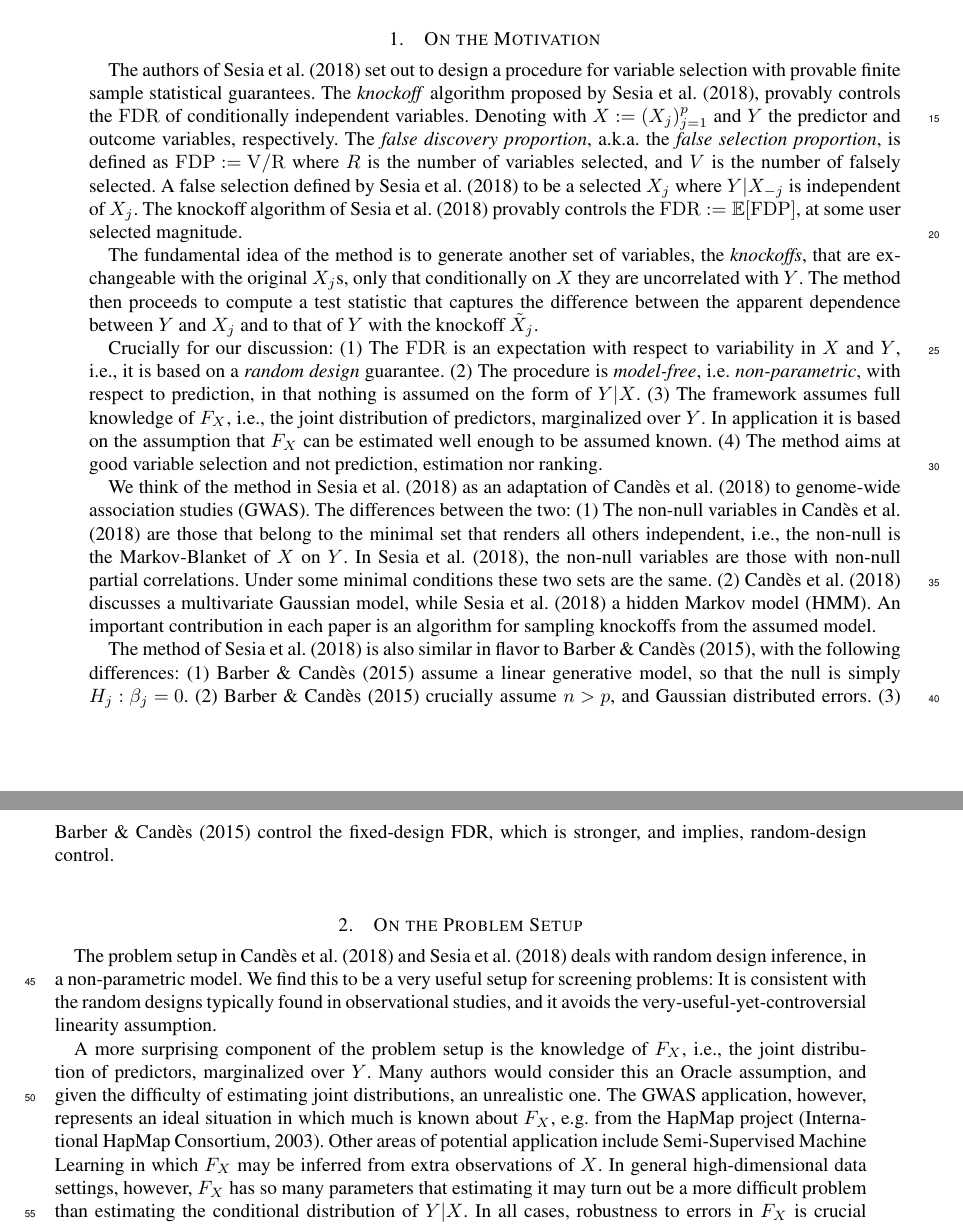
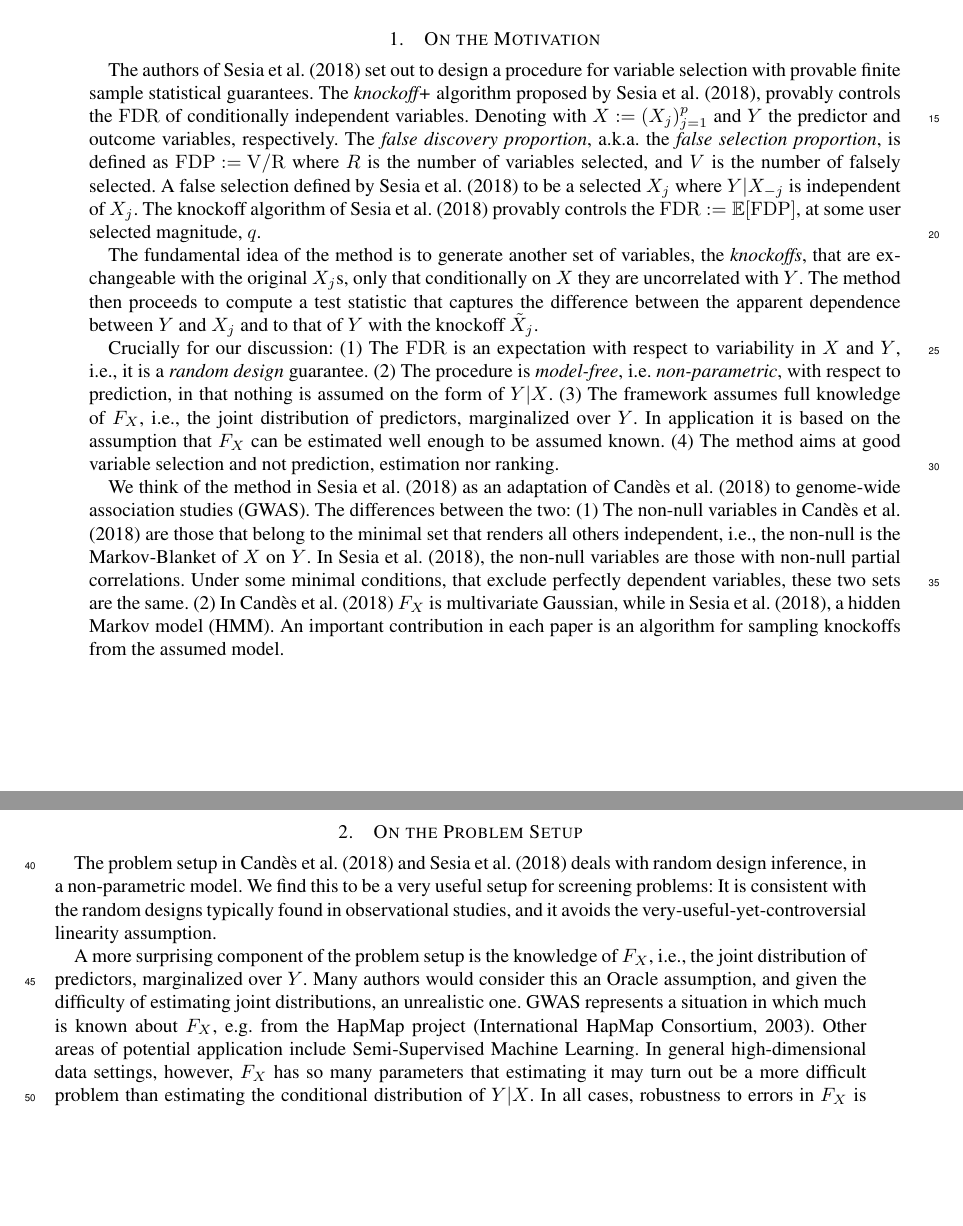
Before and after one commit to johnros/knockoffs, a LaTeX document (knockoffs.tex): two parts of pages 1 and 2 of 6 before the commit and two parts of pages 1 and 2 of 5 after it, joined at a grey line, cut so that both start at the same text, the shorter picture padded with empty space. The pictures show the PDF file knockoffs.pdf that the author committed with the source.

Commit message:
almost ready

```diff
--- a/knockoffs.tex
+++ b/knockoffs.tex
@@ -50,17 +50,17 @@
 	% Variable selection with provable error guarantees. Namely, FDR control.
 
 	The authors of \cite{SesiaGenehuntinghidden} set out to design a procedure for variable selection with provable finite sample statistical guarantees.
-	The \emph{knockoff} algorithm proposed by \cite{SesiaGenehuntinghidden}, provably controls the $\rm{FDR}$ of conditionally independent variables.
+	The \emph{knockoff+} algorithm proposed by \cite{SesiaGenehuntinghidden}, provably controls the $\rm{FDR}$ of conditionally independent variables.
 	Denoting with $X:=(X_j)_{j=1}^p$ and $Y$ the predictor and outcome variables, respectively.
 	The \emph{false discovery proportion}, a.k.a.\ the \emph{false selection proportion}, is defined as $\rm{FDP}:=V/R$ where $R$ is the number of variables selected, and $V$ is the number of falsely selected.
 	A false selection defined by \cite{SesiaGenehuntinghidden} to be a selected $X_j$ where $Y|X_{-j}$ is independent of $X_j$.
-	The knockoff algorithm of \cite{SesiaGenehuntinghidden} provably controls the $\rm{FDR}:=\mathbb{E}[\rm{FDP}]$, at some user selected magnitude.
+	The knockoff algorithm of \cite{SesiaGenehuntinghidden} provably controls the $\rm{FDR}:=\mathbb{E}[\rm{FDP}]$, at some user selected magnitude, $q$.
 
 	The fundamental idea of the method is to generate another set of variables, the \emph{knockoffs}, that are exchangeable with the original $X_j$s, only that  conditionally on $X$ they are uncorrelated with $Y$.
 	The method then proceeds to compute a test statistic that captures the difference between the apparent dependence between $Y$ and $X_j$ and to that of $Y$ with the knockoff $\tilde X_j$.
 
 	Crucially for our discussion:
-	(1) The $\rm{FDR}$ is an expectation with respect to variability in $X$ and $Y$, i.e., it is based on  a \emph{random design} guarantee.
+	(1) The $\rm{FDR}$ is an expectation with respect to variability in $X$ and $Y$, i.e., it is a \emph{random design} guarantee.
 	(2) The procedure is \emph{model-free}, i.e.\ \emph{non-parametric}, with respect to prediction, in that nothing is assumed on the form of $Y|X$.
 	(3) The framework assumes full knowledge of $F_X$, i.e., the joint distribution of predictors, marginalized over $Y$. In application it is based on the assumption that $F_X$ can be estimated well enough to be assumed known.
 	(4) The method aims at good variable selection and not prediction, estimation nor ranking.
@@ -68,14 +68,10 @@
 	We think of the method in \cite{SesiaGenehuntinghidden} as an adaptation of \cite{CandesPanninggoldmodelX2018} to genome-wide association studies (GWAS).
 	The differences between the two:
 	(1) The non-null variables in \cite{CandesPanninggoldmodelX2018} are those that belong to the minimal set that renders all others independent, i.e., the non-null is the Markov-Blanket of $X$ on $Y$.
-	In \cite{SesiaGenehuntinghidden}, the non-null variables are those with non-null partial correlations. Under some minimal conditions these two sets are the same.
-	(2) \cite{CandesPanninggoldmodelX2018} discusses a multivariate Gaussian model, while \cite{SesiaGenehuntinghidden} a hidden Markov model (HMM).
+	In \cite{SesiaGenehuntinghidden}, the non-null variables are those with non-null partial correlations.
+	Under some minimal conditions, that exclude perfectly dependent variables, these two sets are the same.
+	(2) In \cite{CandesPanninggoldmodelX2018} $F_X$ is multivariate Gaussian, while in \cite{SesiaGenehuntinghidden}, a hidden Markov model (HMM).
 	An important contribution in each paper is an algorithm for sampling knockoffs from the assumed model.
-
-	The method of \cite{SesiaGenehuntinghidden} is also similar in flavor to \cite{BarberControllingfalsediscovery2015}, with the following differences:
-	(1) \cite{BarberControllingfalsediscovery2015} assume a linear generative model, so that the null is simply $H_j:\beta_j=0$.
-	(2) \cite{BarberControllingfalsediscovery2015} crucially assume $n>p$, and Gaussian distributed errors.
-	(3) \cite{BarberControllingfalsediscovery2015} control the fixed-design \rm{FDR}, which is stronger, and implies, random-design control.
 
 
 
@@ -90,8 +86,8 @@
 	%[We, on the other hand, do not find this such a troubling assumption for the following reasons:
 	%(1) In many applications the dimensionality of $F_X$ can be reduced to a tractable one. The HMM assumption of \cite{SesiaGenehuntinghidden} is an example.
 	%(2) The preliminary results of \cite{CandesPanninggoldmodelX2018} show that FDR-control is quite robust to errors in $F_X$. We expect this matter to be further investigated in the future.]
-	The GWAS application, however, represents an ideal situation in which much is known about $F_X$, e.g.\ from the HapMap project \citep{Hapmap2003}.
-	Other areas of potential application include Semi-Supervised Machine Learning in which $F_X$ may be inferred from extra observations of $X$.
+	GWAS represents a situation in which much is known about $F_X$, e.g.\ from the HapMap project \citep{Hapmap2003}.
+	Other areas of potential application include Semi-Supervised Machine Learning.
 	In general high-dimensional data settings, however, $F_X$ has so many parameters that estimating it may turn out be a more difficult problem than estimating the conditional distribution of $Y|X$.
 	In all cases, robustness to errors in $F_X$ is crucial for the practical usefulness of the method, and we are happy to see the promising preliminary results of \cite{CandesPanninggoldmodelX2018}.
 	On the other hand, the pruning step in the GWAS example of \cite{SesiaGenehuntinghidden} suggests that strong dependencies may adversely affect the performance of the method; both with respect to power, and with respect to the tails of the $FDP$ distribution.
```
Also changed, not shown: knockoffs.pdf, knockoffs.tex (2 more changed lines).
